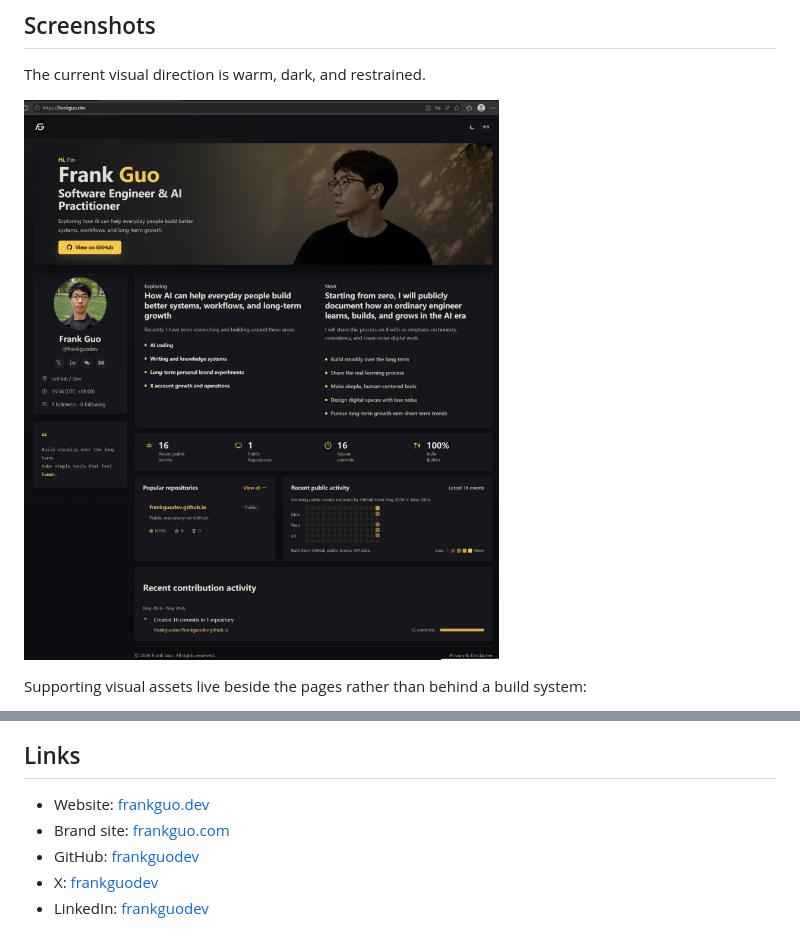
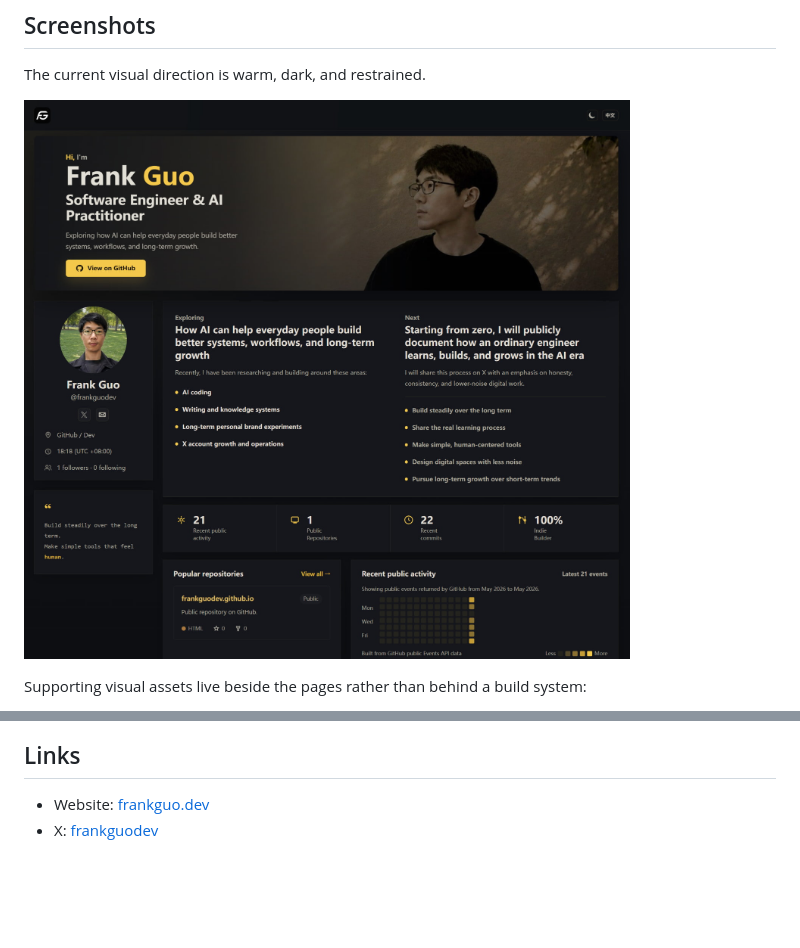
Before and after one commit to frankguodev/frankguodev.github.io, a Markdown page: README.md, 2 parts joined by grey strips. Rendered like a GitHub page; pictures changed too: public/frankguo_dev_en.jpg (added); blank space fills up the shorter version.

```diff
--- a/README.md
+++ b/README.md
@@ -58,7 +58,7 @@ identity
 
 The current visual direction is warm, dark, and restrained.
 
-![Frank Guo site preview](./public/website_home.jpg)
+![Frank Guo site preview](./public/frankguo_dev_en.jpg)
 
 Supporting visual assets live beside the pages rather than behind a build system:
 
@@ -142,7 +142,4 @@ http://localhost:8000/zh/
 ## Links
 
 - Website: [frankguo.dev](https://frankguo.dev)
-- Brand site: [frankguo.com](https://frankguo.com)
-- GitHub: [frankguodev](https://github.com/frankguodev)
 - X: [frankguodev](https://x.com/frankguodev)
-- LinkedIn: [frankguodev](https://www.linkedin.com/in/frankguodev)
```
Also changed, not shown: README.zh-CN.md (+1 -4 lines), public/frankguo_dev_zh.jpg (added), public/weixin.jpg (deleted), 2 other files.
